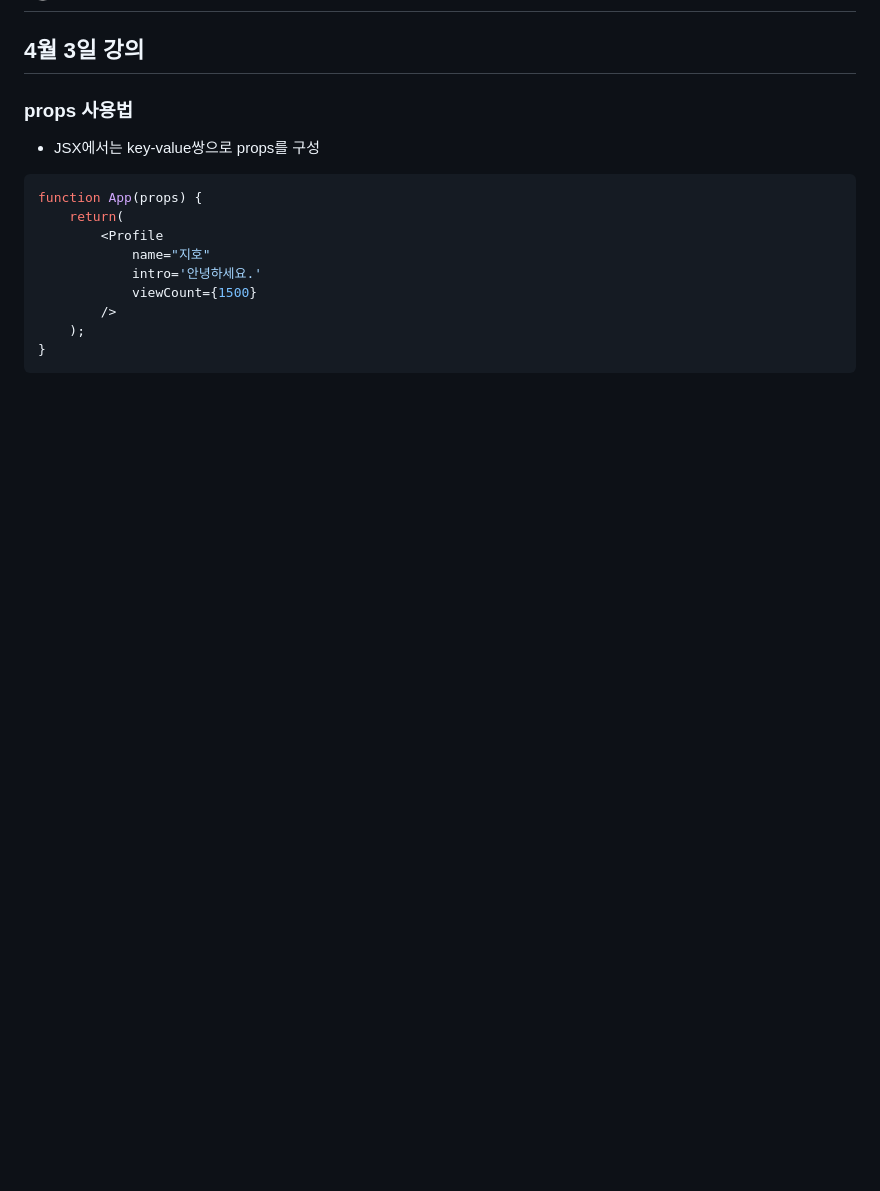
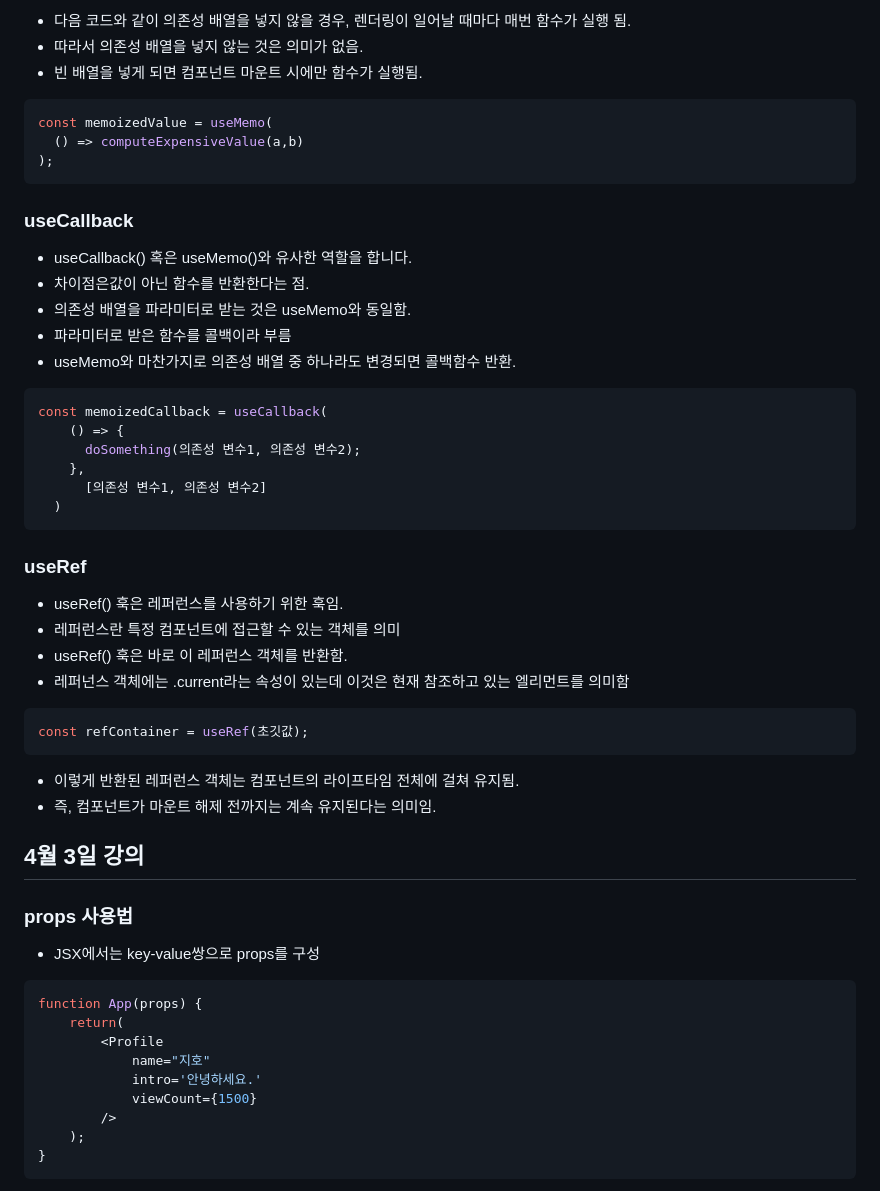
Before and after one commit to ziiroJ/react1-2, a Markdown page: README.md, the part around the change printed below. GitHub-like rendering; blank space fills up the shorter version.

````diff
--- a/README.md
+++ b/README.md
@@ -2,3 +49,39 @@
+* 다음 코드와 같이 의존성 배열을 넣지 않을 경우, 렌더링이 일어날 때마다 매번 함수가 실행 됨.
+* 따라서 의존성 배열을 넣지 않는 것은 의미가 없음.
+* 빈 배열을 넣게 되면 컴포넌트 마운트 시에만 함수가 실행됨.
+```js
+const memoizedValue = useMemo(
+  () => computeExpensiveValue(a,b)
+);
+```
+
+### useCallback
+* useCallback() 혹은 useMemo()와 유사한 역할을 합니다.
+* 차이점은값이 아닌 함수를 반환한다는 점.
+* 의존성 배열을 파라미터로 받는 것은 useMemo와 동일함.
+* 파라미터로 받은 함수를 콜백이라 부름
+* useMemo와 마찬가지로 의존성 배열 중 하나라도 변경되면 콜백함수 반환.
+```js
+const memoizedCallback = useCallback(
+    () => {
+      doSomething(의존성 변수1, 의존성 변수2);
+    },
+      [의존성 변수1, 의존성 변수2]
+  )
+```
+
+
+### useRef
+* useRef() 훅은 레퍼런스를 사용하기 위한 훅임.
+* 레퍼런스란 특정 컴포넌트에 접근할 수 있는 객체를 의미
+* useRef() 훅은 바로 이 레퍼런스 객체를 반환함.
+* 레퍼넌스 객체에는 .current라는 속성이 있는데 이것은 현재 참조하고 있는 엘리먼트를 의미함
+```js
+const refContainer = useRef(초깃값);
+```
+* 이렇게 반환된 레퍼런스 객체는 컴포넌트의 라이프타임 전체에 걸쳐 유지됨.
+* 즉, 컴포넌트가 마운트 해제 전까지는 계속 유지된다는 의미임.
+
 ## 4월 3일 강의
 ### props 사용법
 * JSX에서는 key-value쌍으로 props를 구성
````
Also changed, not shown: other parts of README.md (+47 -0 lines).
